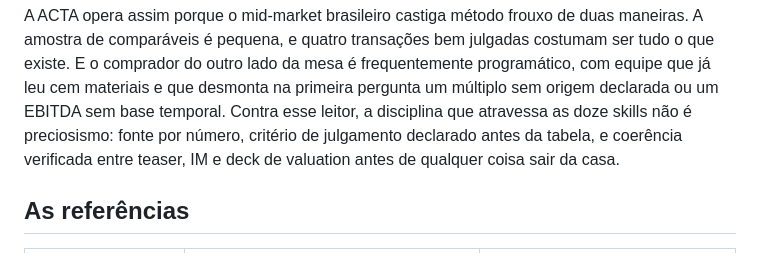
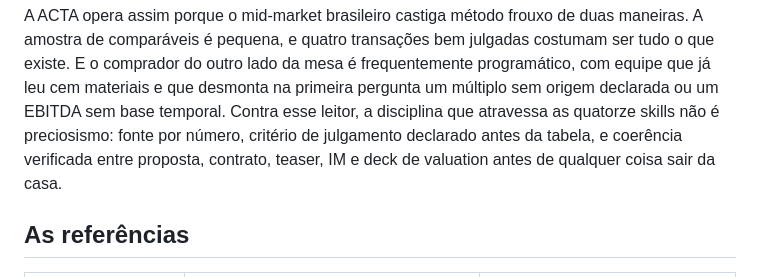
Before and after one commit to guilhermegarrido7/acta-sistema-de-conhecimento, a Markdown page: consultoria-empresarial/ma-sell-buy-side/fundamentos.md, the part around the change. Rendered like a GitHub page.

Commit message:
docs: align M&A skill count

```diff
--- a/consultoria-empresarial/ma-sell-buy-side/fundamentos.md
+++ b/consultoria-empresarial/ma-sell-buy-side/fundamentos.md
@@ -24,9 +24,9 @@ A ACTA opera assim porque o mid-market brasileiro castiga método frouxo de duas
 de comparáveis é pequena, e quatro transações bem julgadas costumam ser tudo o que existe. E o
 comprador do outro lado da mesa é frequentemente programático, com equipe que já leu cem materiais
 e que desmonta na primeira pergunta um múltiplo sem origem declarada ou um EBITDA sem base temporal.
-Contra esse leitor, a disciplina que atravessa as doze skills não é preciosismo: fonte por número,
-critério de julgamento declarado antes da tabela, e coerência verificada entre teaser, IM e deck de
-valuation antes de qualquer coisa sair da casa.
+Contra esse leitor, a disciplina que atravessa as quatorze skills não é preciosismo: fonte por
+número, critério de julgamento declarado antes da tabela, e coerência verificada entre proposta,
+contrato, teaser, IM e deck de valuation antes de qualquer coisa sair da casa.
 
 ## As referências
 
```
